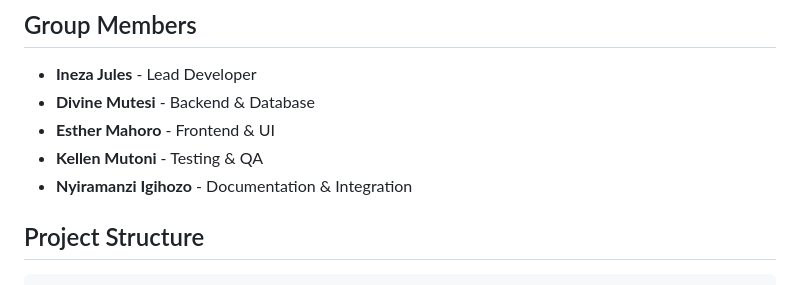
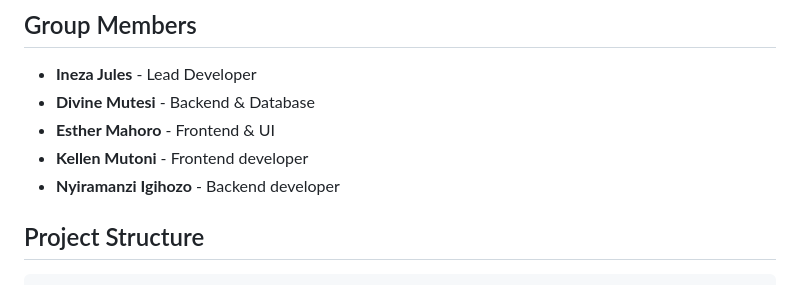
Before and after one commit to julesineza/Route_master_Africac_Group7, a Markdown page: README.md, the part around the change. Drawn GitHub-style.

Commit message:
Update team roles in README.md

```diff
--- a/README.md
+++ b/README.md
@@ -17,8 +17,8 @@ The application is fully hosted and operational. Local environment keys are not
 - **Ineza Jules** - Lead Developer
 - **Divine Mutesi** - Backend & Database
 - **Esther Mahoro** - Frontend & UI
-- **Kellen Mutoni** - Testing & QA
-- **Nyiramanzi Igihozo** - Documentation & Integration
+- **Kellen Mutoni** - Frontend developer
+- **Nyiramanzi Igihozo** - Backend developer
 
 ## Project Structure
 
```
